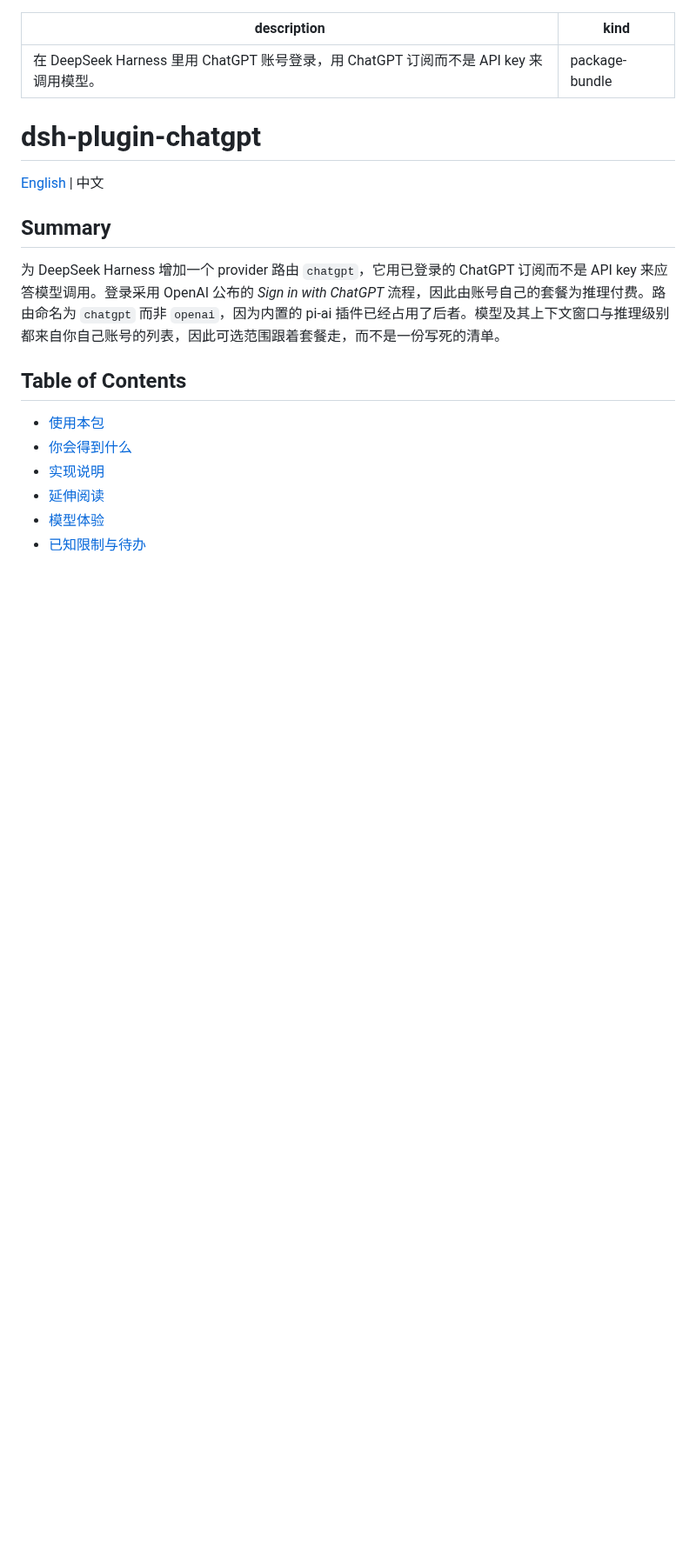
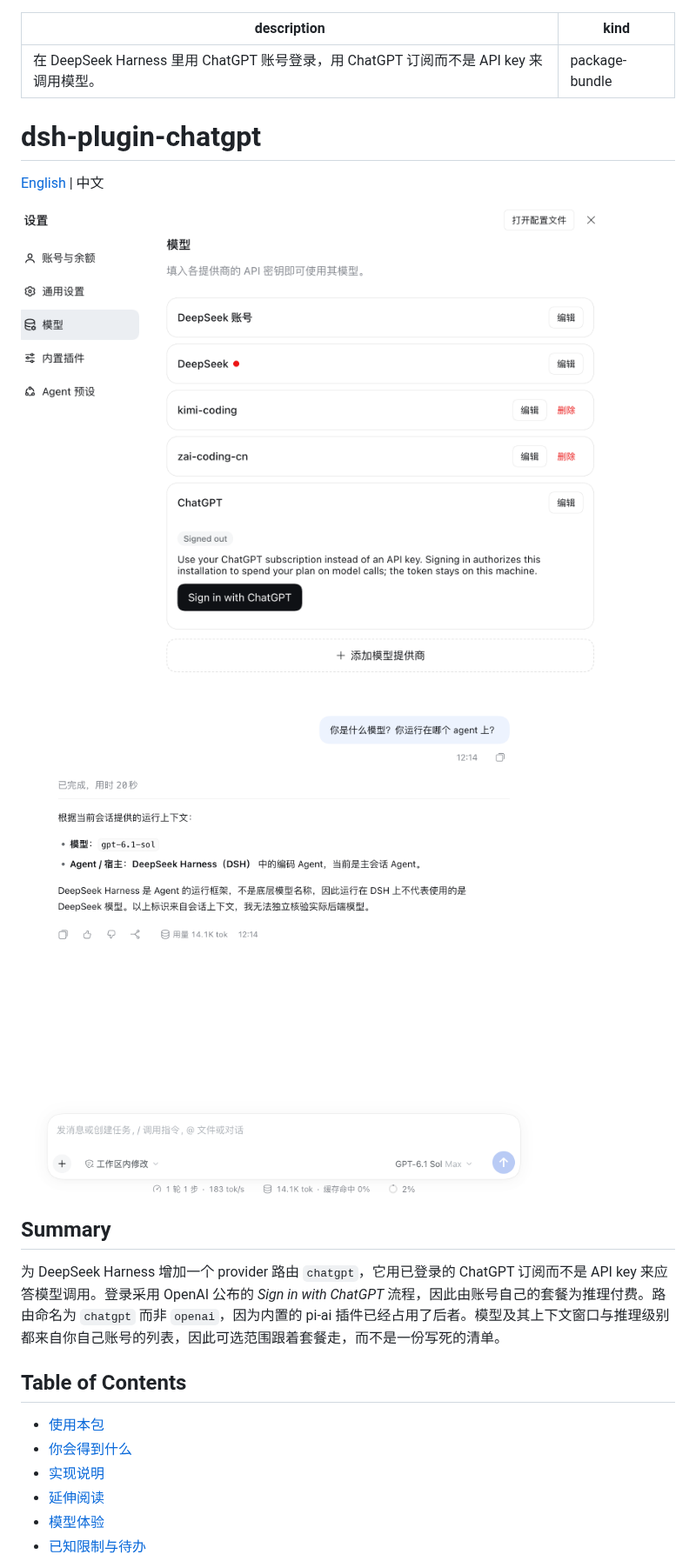
Before and after one commit to ckanner/dsh-plugin-chatgpt, a Markdown page: README.zh.md, the part around the change. Shown at 87% size. Rendered like a GitHub page; pictures changed too: assets/screenshot-1-sign-in.png (added), assets/screenshot-2-serving-models.png (added); blank space fills up the shorter version.

```diff
--- a/README.zh.md
+++ b/README.zh.md
@@ -6,6 +6,10 @@ kind: "package-bundle"
 # dsh-plugin-chatgpt
 
 [English](README.md) | 中文
+
+![模型页上的 ChatGPT provider 行，处于已登出状态，带有一个 Sign in with ChatGPT 按钮](assets/screenshot-1-sign-in.png)
+
+![一轮跑在订阅上的对话：composer 显示 GPT-6.1 Sol Max，用量栏报告其 token 与速率](assets/screenshot-2-serving-models.png)
 
 ## Summary
 
```
Also changed, not shown: README.md (+4 -0 lines), 2 other files.
